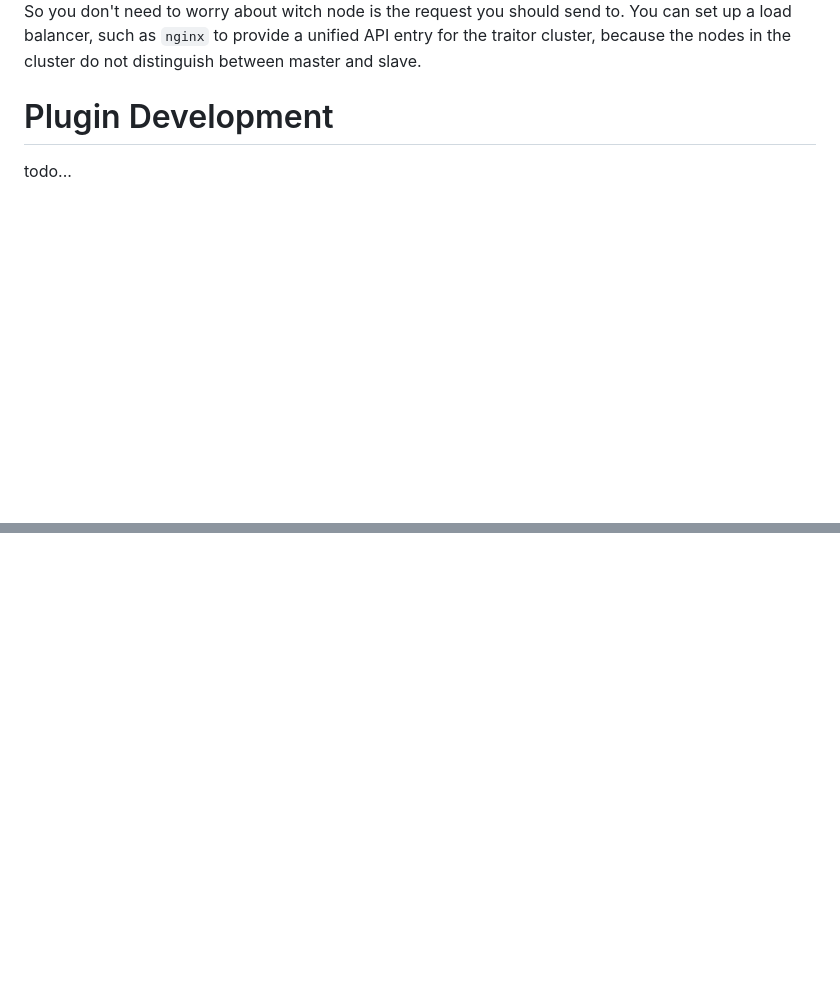
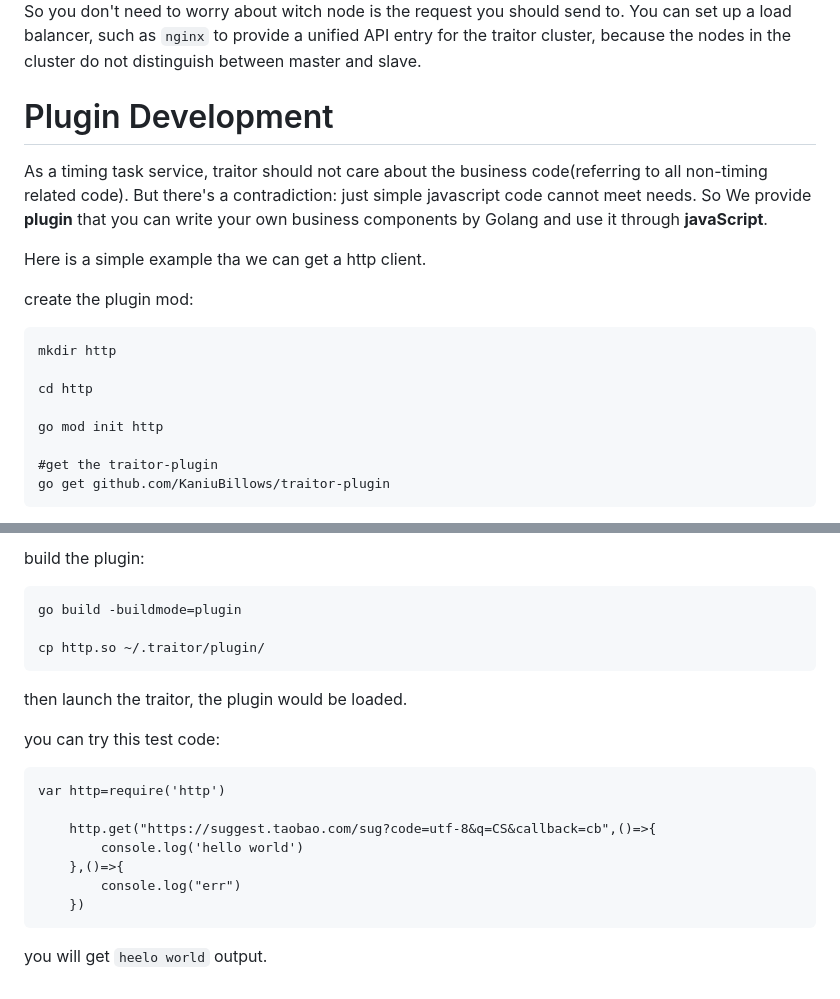
Before and after one commit to KaniuBillows/traitor, a Markdown page: docs/README.md, 2 parts joined by grey strips. GitHub-like rendering; blank space fills up the shorter version.

````diff
--- a/docs/README.md
+++ b/docs/README.md
@@ -439,4 +439,23 @@ because the nodes in the cluster do not distinguish between master and slave.
 
 # Plugin Development
 
-todo...
+As a timing task service, traitor should not care about the business code(referring to all non-timing related code).
+But there's a contradiction: just simple javascript code cannot meet needs.
+So We provide **plugin** that you can write your own business components by Golang
+and use it through **javaScript**.
+
+Here is a simple example tha we can get a http client.
+
+create the plugin mod:
+
+```
+mkdir http
+
+cd http
+
+go mod init http
+
+#get the traitor-plugin
+go get github.com/KaniuBillows/traitor-plugin
+```
+
@@ -442,0 +570,23 @@ todo...
+build the plugin:
+
+```
+go build -buildmode=plugin
+
+cp http.so ~/.traitor/plugin/
+```
+
+then launch the traitor, the plugin would be loaded.
+
+you can try this test code:
+
+```
+var http=require('http')
+
+	http.get("https://suggest.taobao.com/sug?code=utf-8&q=CS&callback=cb",()=>{
+  		console.log('hello world')
+	},()=>{
+  		console.log("err")
+	})
+```
+
+you will get `heelo world` output.
````
Also changed, not shown: other parts of docs/README.md (+108 -0 lines).
